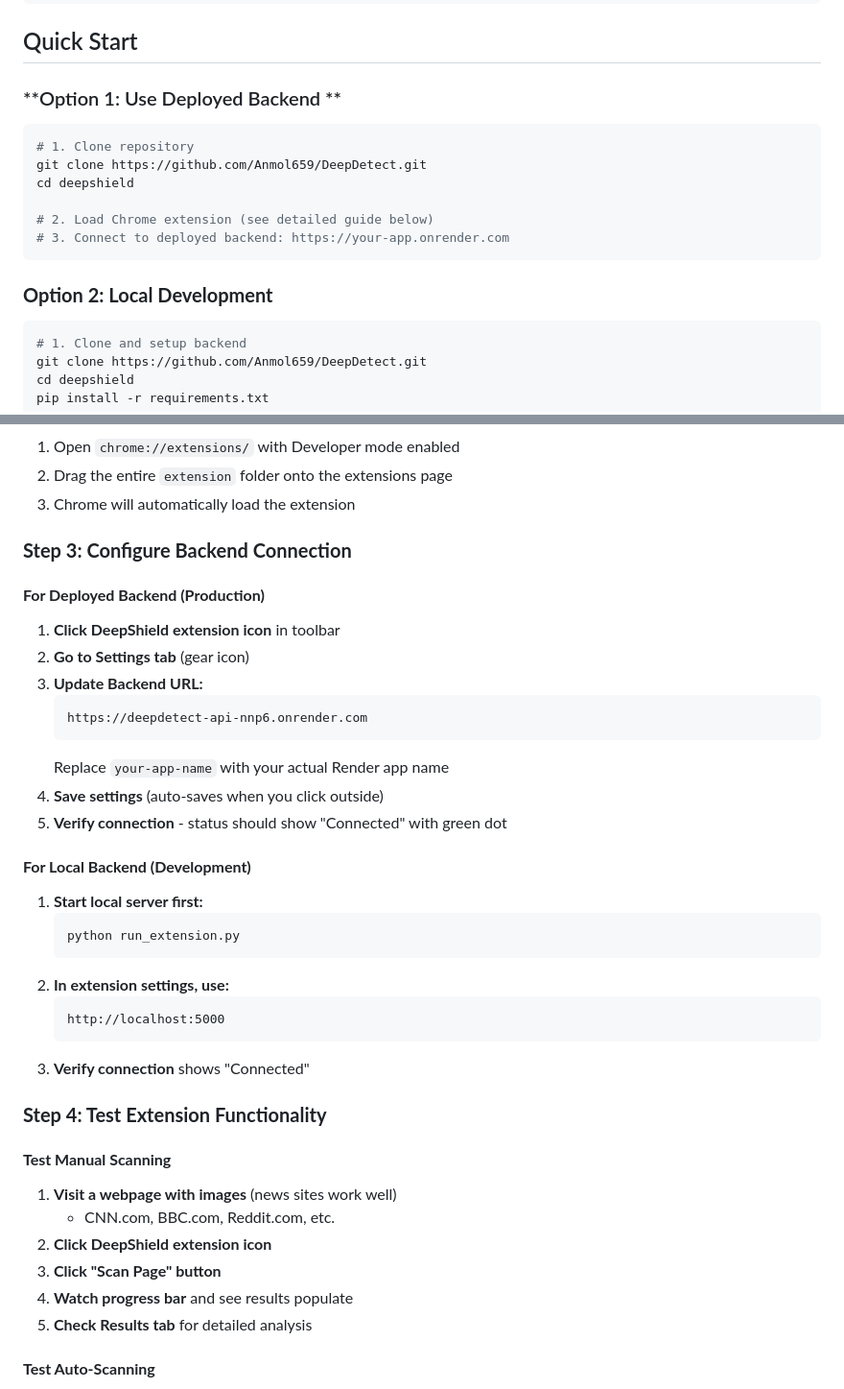
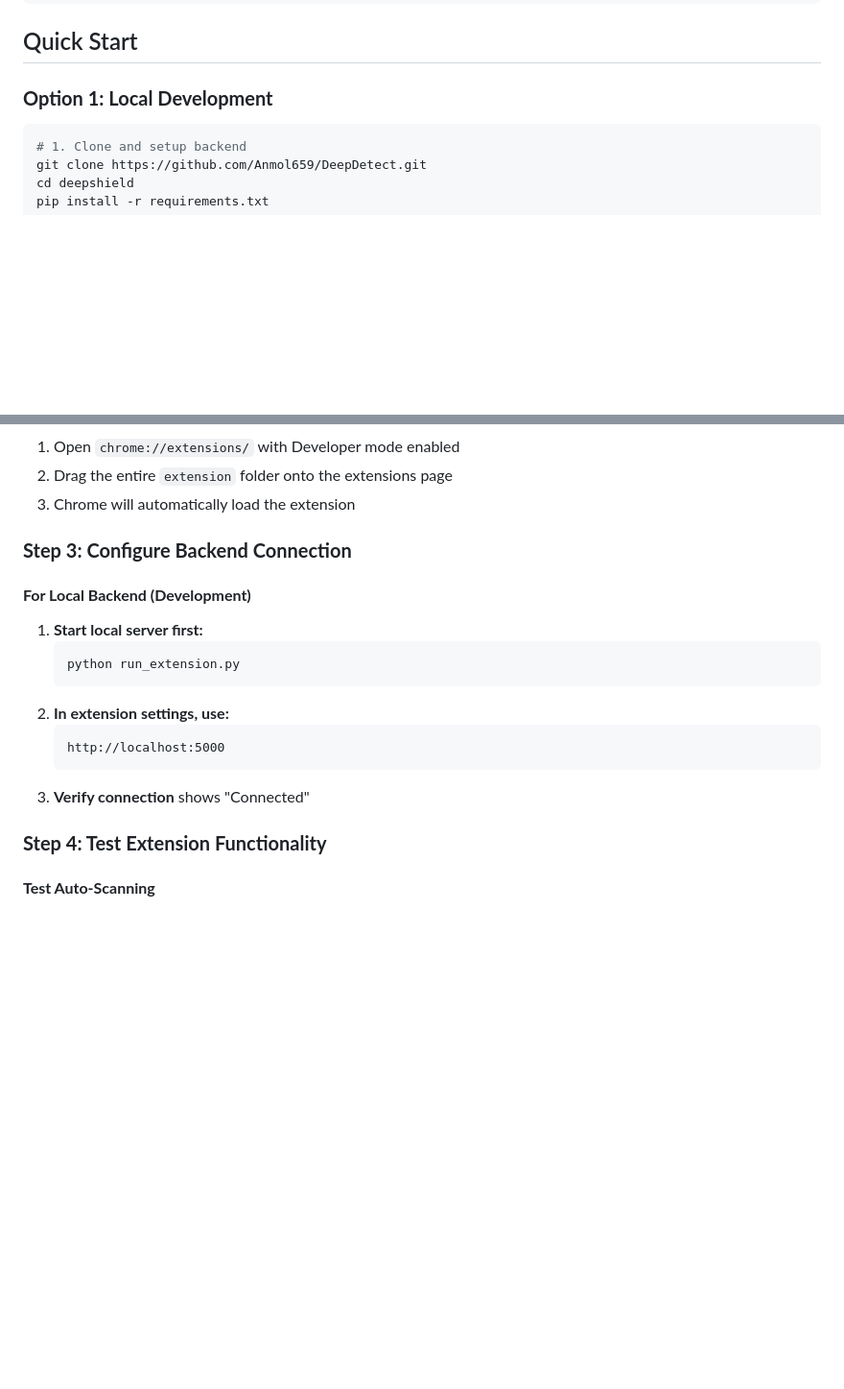
Before and after one commit to Anmol659/DeepDetect, a Markdown page: README.md, 2 parts joined by grey strips. Shown at 96% size. GitHub-like rendering; blank space fills up the shorter version.

````diff
--- a/README.md
+++ b/README.md
@@ -71,17 +71,7 @@ DeepShield is a cutting-edge AI-powered system designed to detect manipulated me
 
 ##  Quick Start
 
-### **Option 1: Use Deployed Backend **
-```bash
-# 1. Clone repository
-git clone https://github.com/Anmol659/DeepDetect.git
-cd deepshield
-
-# 2. Load Chrome extension (see detailed guide below)
-# 3. Connect to deployed backend: https://your-app.onrender.com
-```
-
-### **Option 2: Local Development**
+### **Option 1: Local Development**
 ```bash
 # 1. Clone and setup backend
 git clone https://github.com/Anmol659/DeepDetect.git
@@ -130,17 +120,6 @@ cd deepshield
 
 ### **Step 3: Configure Backend Connection**
 
-#### **For Deployed Backend (Production)**
-1. **Click DeepShield extension icon** in toolbar
-2. **Go to Settings tab** (gear icon)
-3. **Update Backend URL:**
-   ```
-   https://deepdetect-api-nnp6.onrender.com
-   ```
-   Replace `your-app-name` with your actual Render app name
-4. **Save settings** (auto-saves when you click outside)
-5. **Verify connection** - status should show "Connected" with green dot
-
 #### **For Local Backend (Development)**
 1. **Start local server first:**
    ```bash
@@ -153,14 +132,6 @@ cd deepshield
 3. **Verify connection** shows "Connected"
 
 ### **Step 4: Test Extension Functionality**
-
-#### **Test Manual Scanning**
-1. **Visit a webpage with images** (news sites work well)
-   - CNN.com, BBC.com, Reddit.com, etc.
-2. **Click DeepShield extension icon**
-3. **Click "Scan Page" button**
-4. **Watch progress bar** and see results populate
-5. **Check Results tab** for detailed analysis
 
 #### **Test Auto-Scanning**
 1. **Enable auto-scan in Settings:**
````
